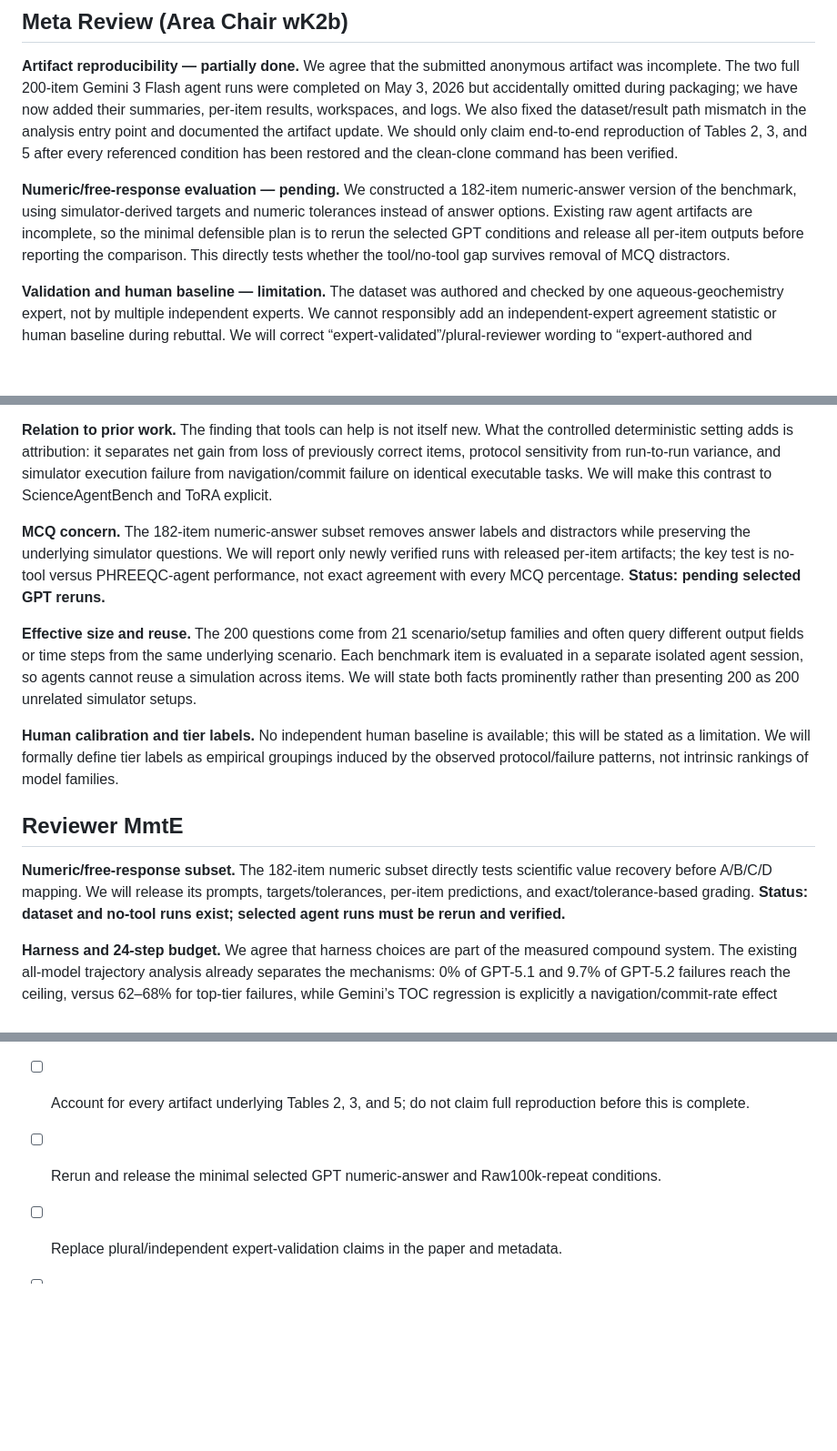
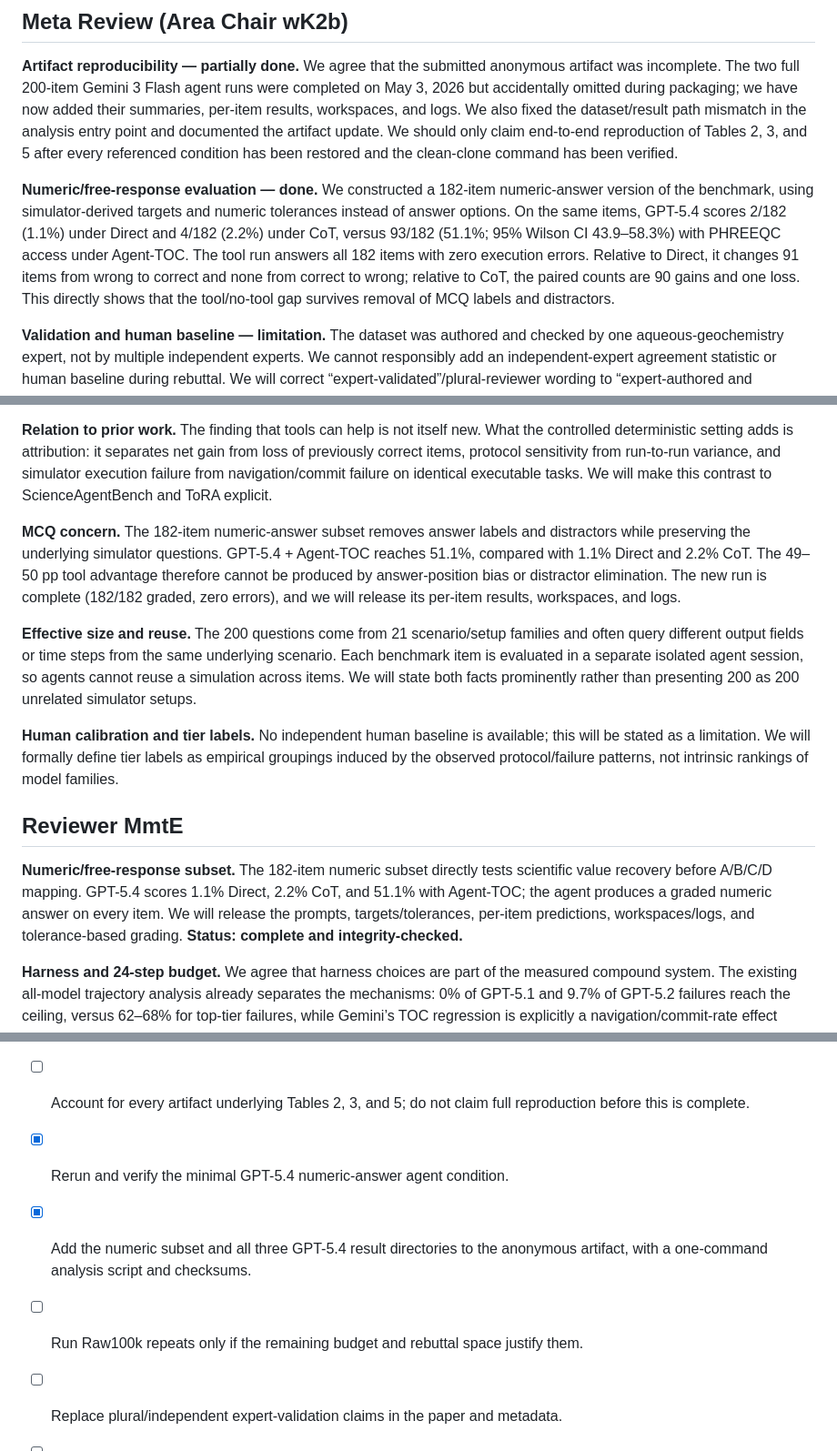
Before and after one commit to grenadeComing/geos_project, a Markdown page: paper_neurips_ed/rebuttal.md, 3 parts joined by grey strips. Shown at 91% size. GitHub-like rendering; blank space fills up the shorter version.

Commit message:
Record numeric-answer rebuttal result

```diff
--- a/paper_neurips_ed/rebuttal.md
+++ b/paper_neurips_ed/rebuttal.md
@@ -8,7 +8,7 @@ Status labels: **done** = supported by a checked artifact or existing analysis;
 
 **Artifact reproducibility — partially done.** We agree that the submitted anonymous artifact was incomplete. The two full 200-item Gemini 3 Flash agent runs were completed on May 3, 2026 but accidentally omitted during packaging; we have now added their summaries, per-item results, workspaces, and logs. We also fixed the dataset/result path mismatch in the analysis entry point and documented the artifact update. We should only claim end-to-end reproduction of Tables 2, 3, and 5 after every referenced condition has been restored and the clean-clone command has been verified.
 
-**Numeric/free-response evaluation — pending.** We constructed a 182-item numeric-answer version of the benchmark, using simulator-derived targets and numeric tolerances instead of answer options. Existing raw agent artifacts are incomplete, so the minimal defensible plan is to rerun the selected GPT conditions and release all per-item outputs before reporting the comparison. This directly tests whether the tool/no-tool gap survives removal of MCQ distractors.
+**Numeric/free-response evaluation — done.** We constructed a 182-item numeric-answer version of the benchmark, using simulator-derived targets and numeric tolerances instead of answer options. On the same items, GPT-5.4 scores 2/182 (1.1%) under Direct and 4/182 (2.2%) under CoT, versus 93/182 (51.1%; 95% Wilson CI 43.9–58.3%) with PHREEQC access under Agent-TOC. The tool run answers all 182 items with zero execution errors. Relative to Direct, it changes 91 items from wrong to correct and none from correct to wrong; relative to CoT, the paired counts are 90 gains and one loss. This directly shows that the tool/no-tool gap survives removal of MCQ labels and distractors.
 
 **Validation and human baseline — limitation.** The dataset was authored and checked by one aqueous-geochemistry expert, not by multiple independent experts. We cannot responsibly add an independent-expert agreement statistic or human baseline during rebuttal. We will correct “expert-validated”/plural-reviewer wording to “expert-authored and simulator-verified,” document the expert’s role and credentials, report the executable uniqueness checks, and state the missing independent validation and human baseline explicitly.
 
@@ -18,7 +18,7 @@ Status labels: **done** = supported by a checked artifact or existing analysis;
 
 **Relation to prior work.** The finding that tools can help is not itself new. What the controlled deterministic setting adds is attribution: it separates net gain from loss of previously correct items, protocol sensitivity from run-to-run variance, and simulator execution failure from navigation/commit failure on identical executable tasks. We will make this contrast to ScienceAgentBench and ToRA explicit.
 
-**MCQ concern.** The 182-item numeric-answer subset removes answer labels and distractors while preserving the underlying simulator questions. We will report only newly verified runs with released per-item artifacts; the key test is no-tool versus PHREEQC-agent performance, not exact agreement with every MCQ percentage. **Status: pending selected GPT reruns.**
+**MCQ concern.** The 182-item numeric-answer subset removes answer labels and distractors while preserving the underlying simulator questions. GPT-5.4 + Agent-TOC reaches 51.1%, compared with 1.1% Direct and 2.2% CoT. The 49–50 pp tool advantage therefore cannot be produced by answer-position bias or distractor elimination. The new run is complete (182/182 graded, zero errors), and we will release its per-item results, workspaces, and logs.
 
 **Effective size and reuse.** The 200 questions come from 21 scenario/setup families and often query different output fields or time steps from the same underlying scenario. Each benchmark item is evaluated in a separate isolated agent session, so agents cannot reuse a simulation across items. We will state both facts prominently rather than presenting 200 as 200 unrelated simulator setups.
 
@@ -26,7 +26,7 @@ Status labels: **done** = supported by a checked artifact or existing analysis;
 
 ## Reviewer MmtE
 
-**Numeric/free-response subset.** The 182-item numeric subset directly tests scientific value recovery before A/B/C/D mapping. We will release its prompts, targets/tolerances, per-item predictions, and exact/tolerance-based grading. **Status: dataset and no-tool runs exist; selected agent runs must be rerun and verified.**
+**Numeric/free-response subset.** The 182-item numeric subset directly tests scientific value recovery before A/B/C/D mapping. GPT-5.4 scores 1.1% Direct, 2.2% CoT, and 51.1% with Agent-TOC; the agent produces a graded numeric answer on every item. We will release the prompts, targets/tolerances, per-item predictions, workspaces/logs, and tolerance-based grading. **Status: complete and integrity-checked.**
 
 **Harness and 24-step budget.** We agree that harness choices are part of the measured compound system. The existing all-model trajectory analysis already separates the mechanisms: 0% of GPT-5.1 and 9.7% of GPT-5.2 failures reach the ceiling, versus 62–68% for top-tier failures, while Gemini’s TOC regression is explicitly a navigation/commit-rate effect (median 9 TOC reads versus 2 under Raw100k). We will avoid presenting the 24-step result as model-only capability and will state that a larger-budget ablation remains future work.
 
@@ -46,6 +46,8 @@ Status labels: **done** = supported by a checked artifact or existing analysis;
 - [x] Record original run timestamps separately from the later artifact-update commit.
 - [x] Verify the analysis command from the anonymous repository root and record its generated files.
 - [ ] Account for every artifact underlying Tables 2, 3, and 5; do not claim full reproduction before this is complete.
-- [ ] Rerun and release the minimal selected GPT numeric-answer and Raw100k-repeat conditions.
+- [x] Rerun and verify the minimal GPT-5.4 numeric-answer agent condition.
+- [x] Add the numeric subset and all three GPT-5.4 result directories to the anonymous artifact, with a one-command analysis script and checksums.
+- [ ] Run Raw100k repeats only if the remaining budget and rebuttal space justify them.
 - [ ] Replace plural/independent expert-validation claims in the paper and metadata.
 - [ ] Narrow title/generalization language and define capability tiers formally.
```
